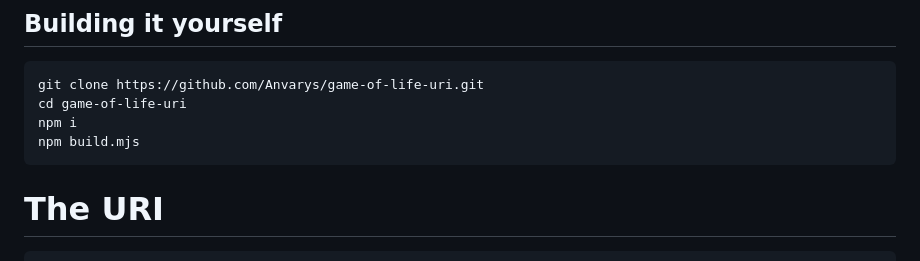
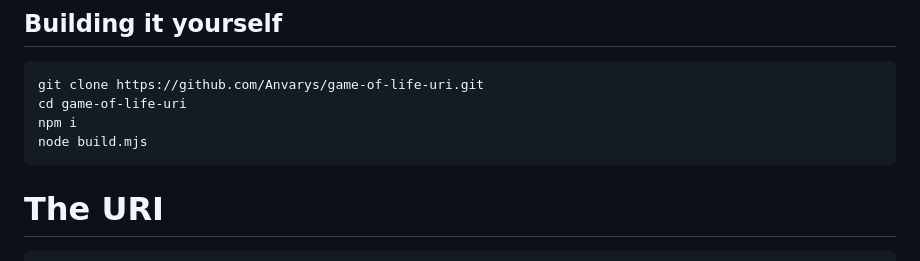
Before and after one commit to Anvarys/game-of-life-uri, a Markdown page: README.md, the part around the change. Drawn GitHub-style.

Commit message:
fix: typo in building (README)

````diff
--- a/README.md
+++ b/README.md
@@ -27,7 +27,7 @@ Also you can zoom and move the canvas that contains the game
 git clone https://github.com/Anvarys/game-of-life-uri.git
 cd game-of-life-uri
 npm i
-npm build.mjs
+node build.mjs
 ```
 # The URI
 ```
````
